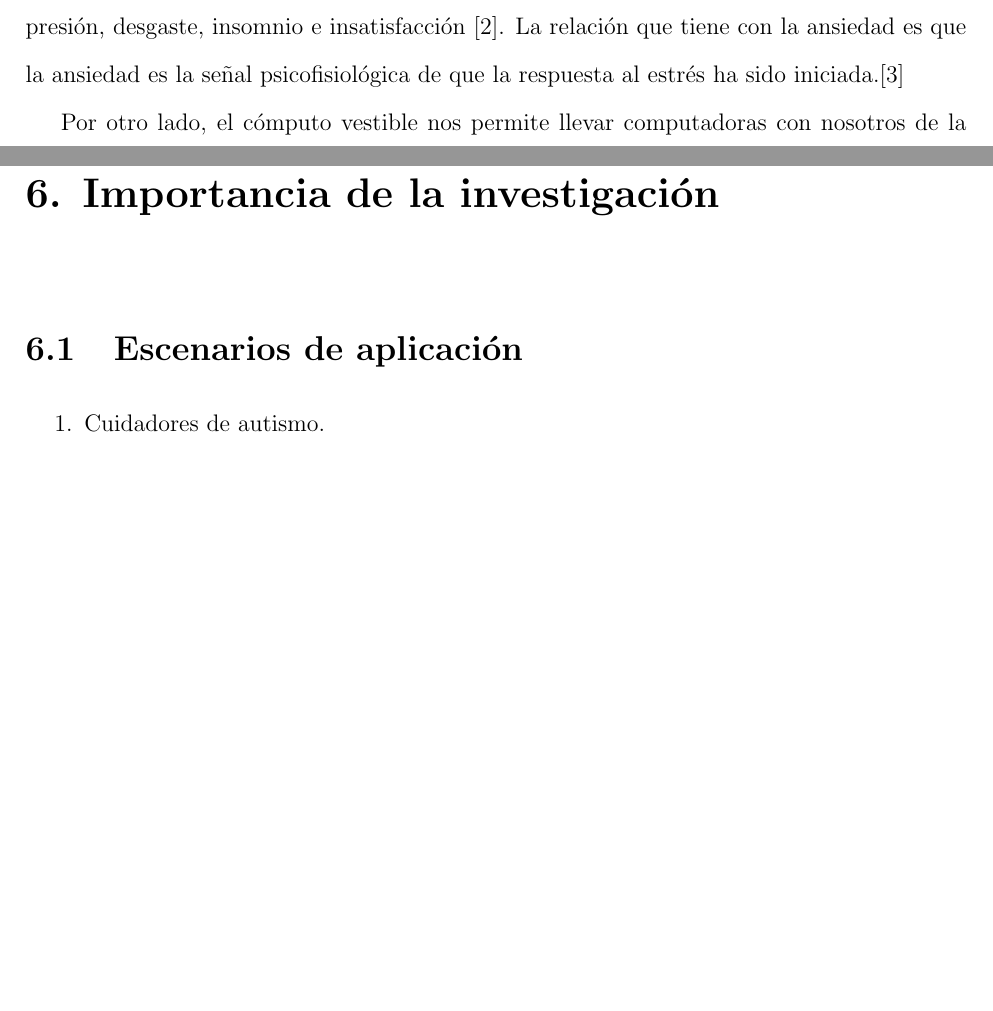
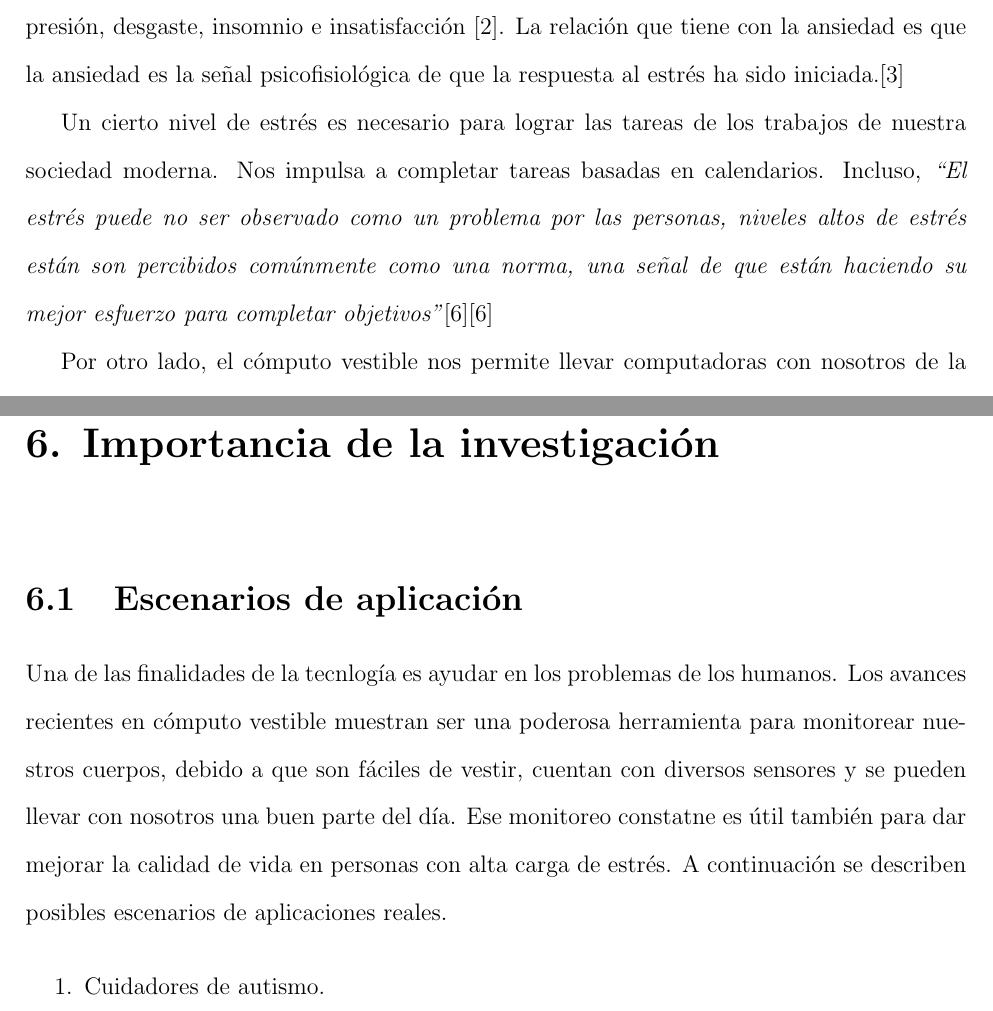
Before and after one commit to panzerfausten/thesisproposal, a LaTeX document (proposal.tex): two parts of pages 3 and 12 of 16, joined at a grey line, cut so that both start at the same text, the shorter picture padded with empty space. Compiled offline with pdfLaTeX.

Commit message:
almost there

```diff
--- a/proposal.tex
+++ b/proposal.tex
@@ -17,6 +17,11 @@
 			como fisiol\'ogicamente. Los efectos psicol\'ogicos incluyen: ansiedad, depresi\'on, desgaste, insomnio e insatisfacci\'on [2]. La relaci\'on que tiene
 			con la ansiedad es que la ansiedad es la se\~nal psicofisiol\'ogica de que la respuesta al estr\'es ha sido iniciada.[3]
 
+			Un cierto  nivel de estr\'es es necesario para lograr las tareas de los trabajos de nuestra sociedad moderna. Nos impulsa a completar tareas basadas en
+			calendarios. Incluso, \emph{``El estr\'es puede no ser observado como un problema por las personas, niveles altos de estr\'es est\'an son percibidos com\'unmente
+			como una norma, una se\~nal de que est\'an  haciendo su mejor esfuerzo para completar objetivos"}[6][6]
+
+			%como nos enferma?
 			%mas bla bla del estres (implicaciones) hablar del stimuli de que el trabajo puede generar mucho estres y sus problemas
 			%como puede llegar a ser un desorden? (post traumatic disorder)
 			%TODO
@@ -144,6 +145,14 @@
 				\end{enumerate}
 		\chapter{Importancia de la investigaci\'on}
 			\section{Escenarios de aplicaci\'on}
+					Una de las finalidades de la tecnlog\'ia es ayudar en los problemas de los humanos. Los avances recientes en c\'omputo vestible muestran
+					ser una poderosa herramienta para monitorear nuestros cuerpos, debido a que son f\'aciles de vestir, cuentan con diversos sensores y se pueden
+					llevar con nosotros una buen parte del d\'ia. Ese monitoreo constatne es \'util tambi\'en para dar mejorar la calidad de vida en personas con alta
+					carga de estr\'es. A continuaci\'on se describen posibles escenarios de aplicaciones reales.
+
 				\begin{enumerate}
 					\item Cuidadores de autismo.
+					%TODO
+					\item Cuidadores de Pacientes con demencia.
+					%TODO
 					\item Administrador de proyectos.
@@ -151,5 +160,6 @@
 				\end{enumerate}
 		\chapter{Limitaciones y suposiciones}
+
 		\chapter{Contribuci\'on al conocimiento}
 		\chapter{Calendario de actividades}
 		\chapter{Referencias}
```
Also changed, not shown: proposal.pdf, proposal.tex (8 more changed lines), 3 other files.
